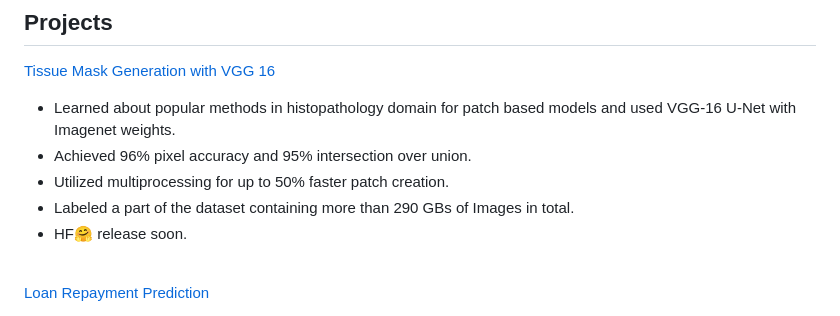
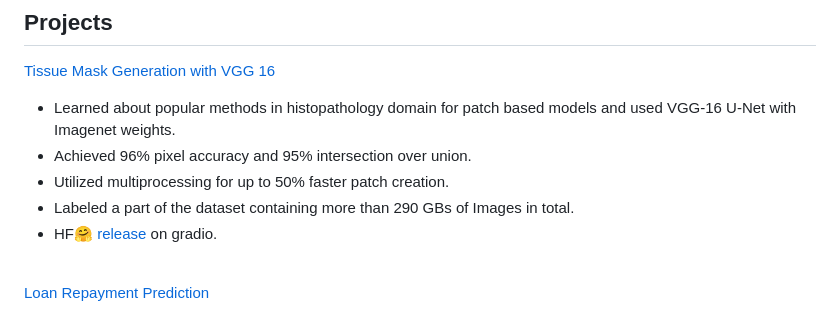
Before and after one commit to gezerman/gezerman.github.io, a Markdown page: about.md, the part around one of its changes. Drawn GitHub-style.

Commit message:
add unet hf spaces release

```diff
--- a/about.md
+++ b/about.md
@@ -45,7 +45,7 @@ VGG-16 U-Net with Imagenet weights.
 * Achieved 96% pixel accuracy and 95% intersection over union.
 * Utilized multiprocessing for up to 50% faster patch creation.
 * Labeled a part of the dataset containing more than 290 GBs of Images in total.
-* HF🤗 release soon.
+* HF🤗 [release] on gradio.
 
 <br>
 
```
Also changed, not shown: other parts of about.md (+1 -0 lines).
